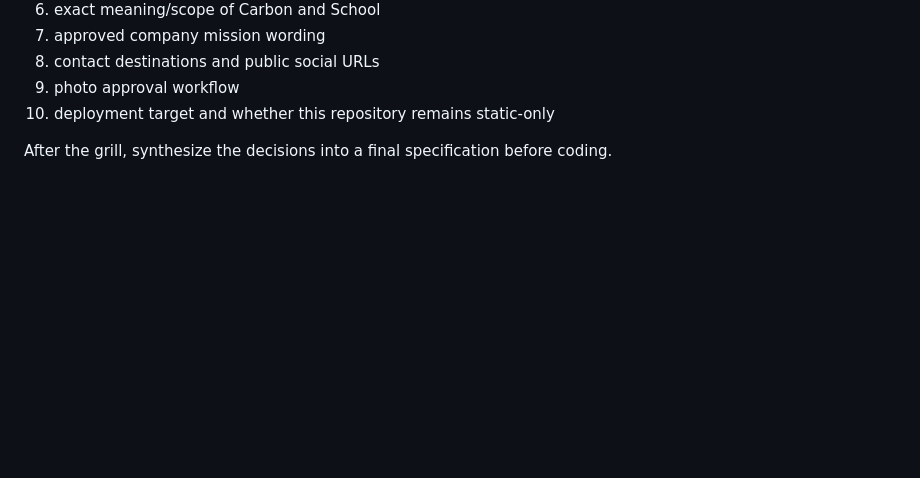
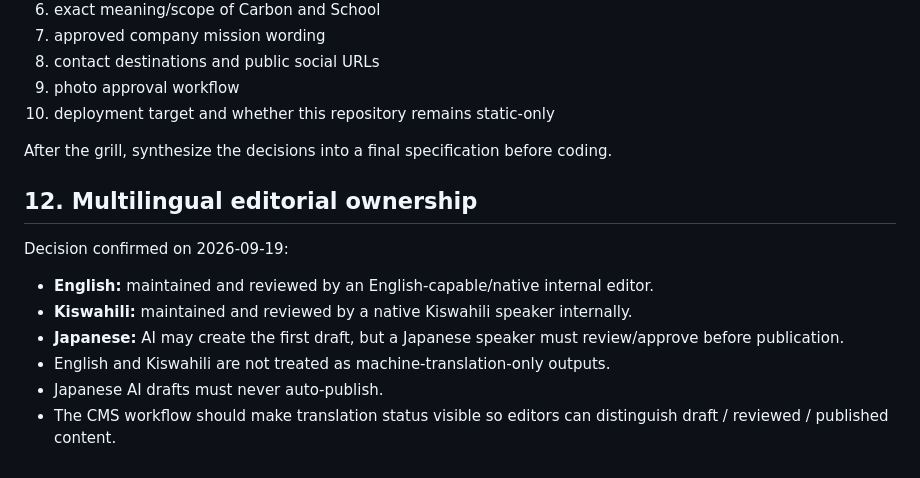
Before and after one commit to tanja-corp/tanja-corporate-site, a Markdown page: docs/WEB_V2_WORKING_BRIEF.md, the part around the change. GitHub-like rendering; blank space fills up the shorter version.

Commit message:
docs: define multilingual editorial ownership

```diff
--- a/docs/WEB_V2_WORKING_BRIEF.md
+++ b/docs/WEB_V2_WORKING_BRIEF.md
@@ -328,3 +328,15 @@ Do not rewrite the final page until these parent decisions are resolved through
 10. deployment target and whether this repository remains static-only
 
 After the grill, synthesize the decisions into a final specification before coding.
+
+
+## 12. Multilingual editorial ownership
+
+Decision confirmed on 2026-09-19:
+
+- **English:** maintained and reviewed by an English-capable/native internal editor.
+- **Kiswahili:** maintained and reviewed by a native Kiswahili speaker internally.
+- **Japanese:** AI may create the first draft, but a Japanese speaker must review/approve before publication.
+- English and Kiswahili are not treated as machine-translation-only outputs.
+- Japanese AI drafts must never auto-publish.
+- The CMS workflow should make translation status visible so editors can distinguish draft / reviewed / published content.
```
